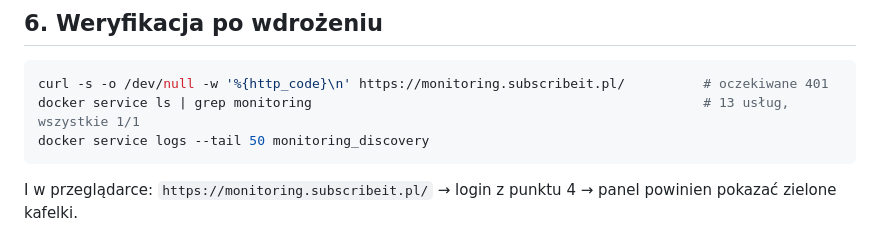
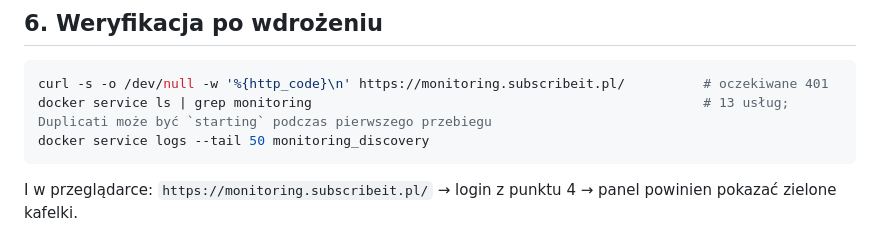
Before and after one commit to subscribe-it/vps-monitoring, a Markdown page: DEPLOY.md, the part around the change. Drawn GitHub-style.

````diff
--- a/DEPLOY.md
+++ b/DEPLOY.md
@@ -86,7 +86,7 @@ o nieudanym deployu.
 
 ```bash
 curl -s -o /dev/null -w '%{http_code}\n' https://monitoring.subscribeit.pl/          # oczekiwane 401
-docker service ls | grep monitoring                                                  # 13 usług, wszystkie 1/1
+docker service ls | grep monitoring                                                  # 13 usług; Duplicati może być `starting` podczas pierwszego przebiegu
 docker service logs --tail 50 monitoring_discovery
 ```
 I w przeglądarce: `https://monitoring.subscribeit.pl/` → login z punktu 4 → panel
````
Also changed, not shown: docs/VERIFICATION.md (+1 -1 lines).
